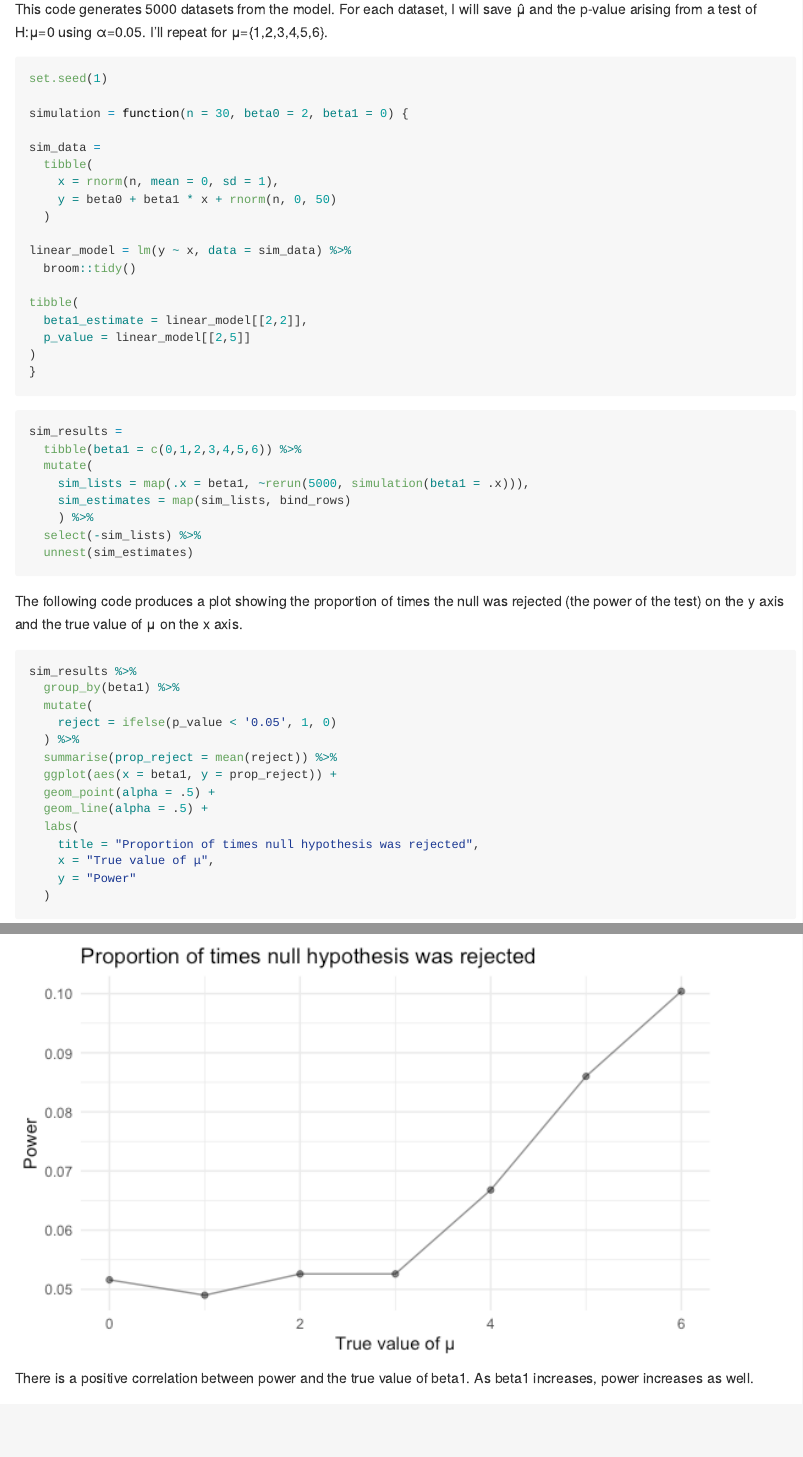
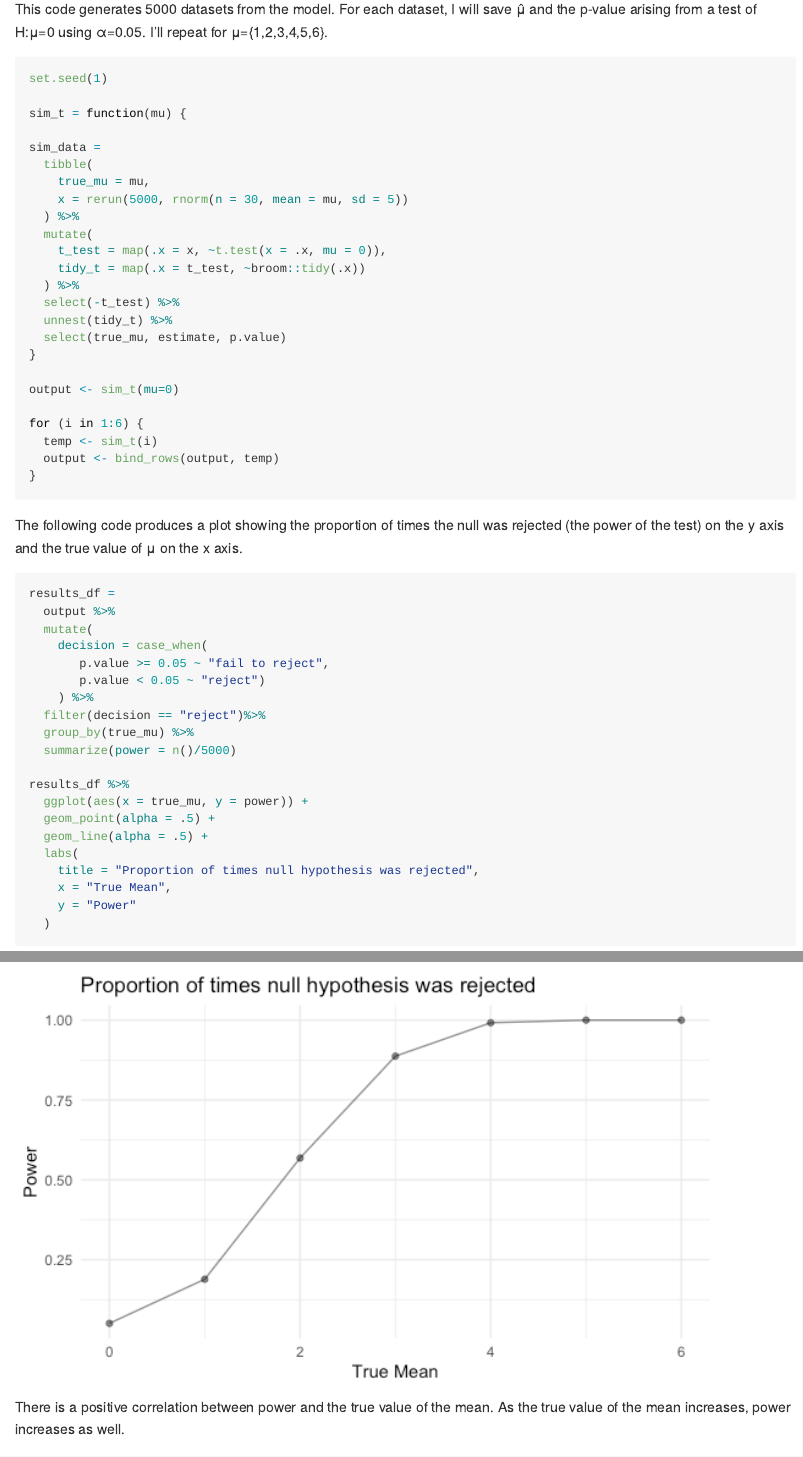
Before and after one commit to meb2308/p8105_hw5_meb2308, an R Markdown document (p8105_hw5_meb2308.Rmd): the page in a window 1100 px wide, from 5720 px down, and a second part further down, joined at a grey line. The pictures show the output file p8105_hw5_meb2308.md that the author committed with the source, drawn offline in the style of GitHub.

Commit message:
lots of fixes to simulation and plots

````diff
--- a/p8105_hw5_meb2308.Rmd
+++ b/p8105_hw5_meb2308.Rmd
@@ -173,60 +173,60 @@ x∼Normal[μ,σ]
 
 This code generates 5000 datasets from the model. For each dataset, I will save μ̂ and the p-value arising from a test of H:μ=0 using α=0.05. I'll repeat for μ={1,2,3,4,5,6}.
 
+
 ```{r}
 set.seed(1)
 
-simulation = function(n = 30, beta0 = 2, beta1 = 0) {
+sim_t = function(mu) {
 
 sim_data =
   tibble(
-    x = rnorm(n, mean = 0, sd = 1),
-    y = beta0 + beta1 * x + rnorm(n, 0, 50)
-  )
+    true_mu = mu,
+    x = rerun(5000, rnorm(n = 30, mean = mu, sd = 5))
+  ) %>%
+  mutate(
+    t_test = map(.x = x, ~t.test(x = .x, mu = 0)),
+    tidy_t = map(.x = t_test, ~broom::tidy(.x))
+  ) %>%
+  select(-t_test) %>%
+  unnest(tidy_t) %>%
+  select(true_mu, estimate, p.value)
+}
 
-linear_model = lm(y ~ x, data = sim_data) %>%
-  broom::tidy()
+output <- sim_t(mu=0)
 
-tibble(
-  beta1_estimate = linear_model[[2,2]],
-  p_value = linear_model[[2,5]]
-)
+for (i in 1:6) {
+  temp <- sim_t(i)
+  output <- bind_rows(output, temp)
 }
-```
-
-
-
-```{r}
-sim_results =
-  tibble(beta1 = c(0,1,2,3,4,5,6)) %>%
-  mutate(
-    sim_lists = map(.x = beta1, ~rerun(5000, simulation(beta1 = .x))),
-    sim_estimates = map(sim_lists, bind_rows)
-    ) %>%
-  select(-sim_lists) %>%
-  unnest(sim_estimates)
 ```
 
 The following code produces a plot showing the proportion of times the null was rejected (the power of the test) on the y axis and the true value of μ on the x axis.
 
-```{r}
-sim_results %>%
-  group_by(beta1) %>%
+```{r message = FALSE}
+results_df =
+  output %>%
   mutate(
-    reject = ifelse(p_value < '0.05', 1, 0)
-  ) %>%
-  summarise(prop_reject = mean(reject)) %>%
-  ggplot(aes(x = beta1, y = prop_reject)) +
+    decision = case_when(
+       p.value >= 0.05 ~ "fail to reject",
+       p.value < 0.05 ~ "reject")
+    ) %>%
+  filter(decision == "reject")%>%
+  group_by(true_mu) %>%
+  summarize(power = n()/5000)
+
+results_df %>%
+  ggplot(aes(x = true_mu, y = power)) +
   geom_point(alpha = .5) +
   geom_line(alpha = .5) +
   labs(
     title = "Proportion of times null hypothesis was rejected",
-    x = "True value of μ",
+    x = "True Mean",
     y = "Power"
   )
 ```
 
-There is a positive correlation between power and the true value of beta1. As beta1 increases, power increases as well.
+There is a positive correlation between power and the true value of the mean. As the true value of the mean increases, power increases as well.
 
 The following code produces a plot showing the average estimate of μ̂ on the y axis and the true value of μ on the x axis overlayed with a second plot with the average estimate of μ̂ only in samples for which the null was rejected on the y axis and the true value of μ on the x axis.
 
````
Also changed, not shown: p8105_hw5_meb2308.md, p8105_hw5_meb2308_files/figure-gfm/unnamed-chunk-12-1.png (added), p8105_hw5_meb2308_files/figure-gfm/unnamed-chunk-15-1.png (added), p8105_hw5_meb2308.Rmd (28 more changed lines).
